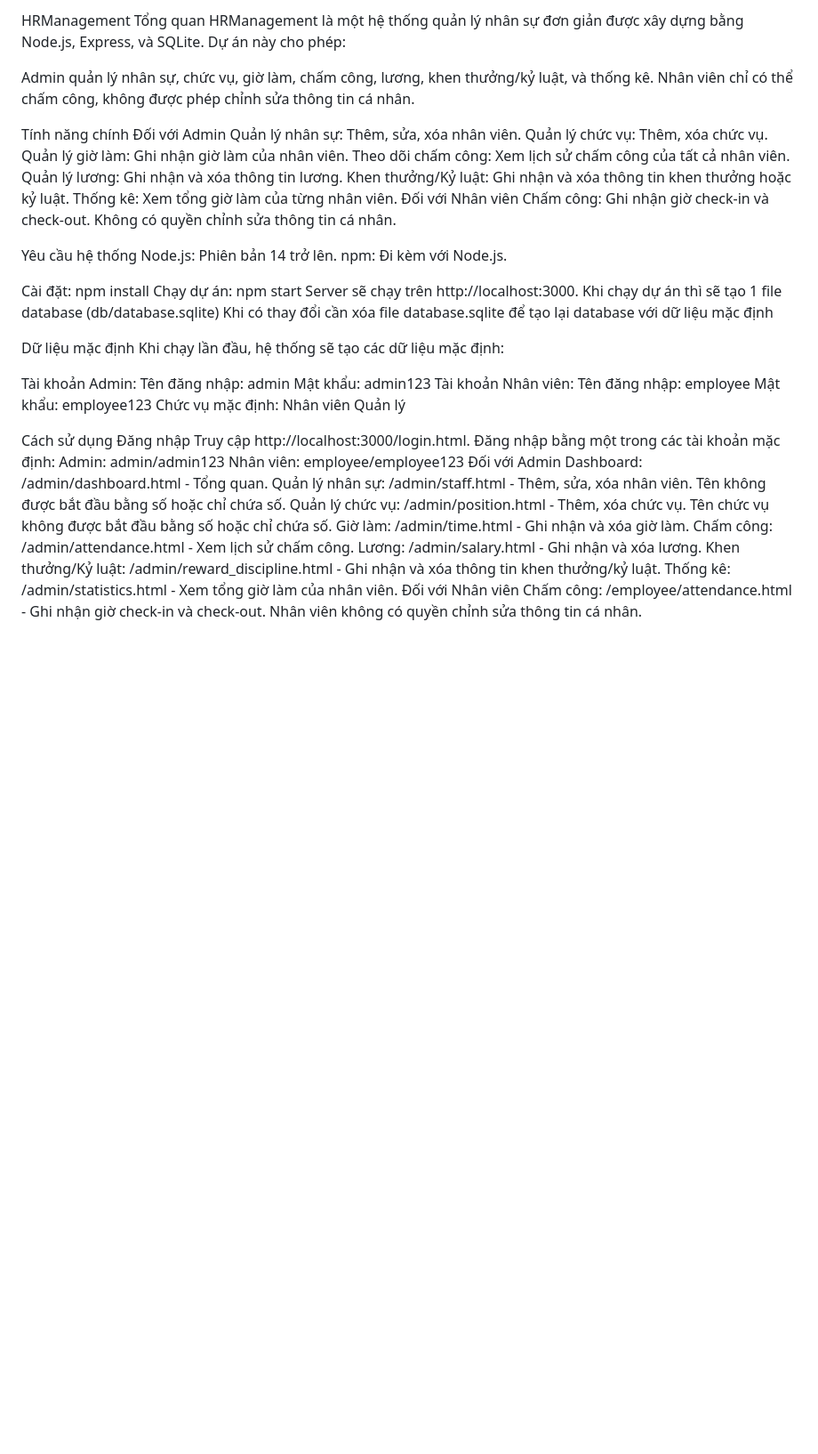
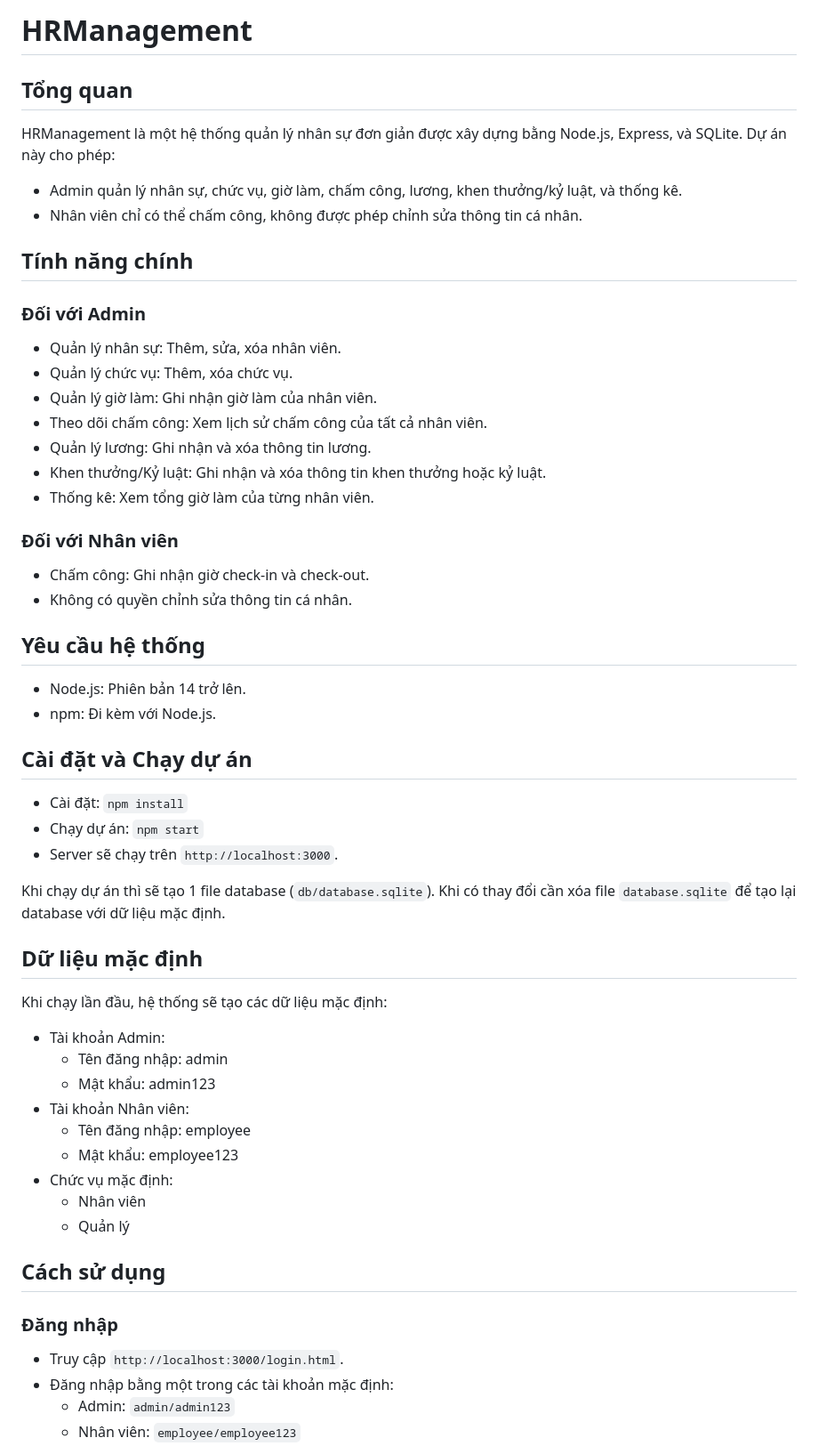
Before and after one commit to thuanhocit/HRManagement, a Markdown page: README.md, the part around the change printed below. Shown: that part at 89% size. Drawn GitHub-style; blank space fills up the shorter version.

```diff
--- a/README.md
+++ b/README.md
@@ -1,64 +1,53 @@
-HRManagement
-Tổng quan
+# HRManagement
+
+## Tổng quan
 HRManagement là một hệ thống quản lý nhân sự đơn giản được xây dựng bằng Node.js, Express, và SQLite. Dự án này cho phép:
 
-Admin quản lý nhân sự, chức vụ, giờ làm, chấm công, lương, khen thưởng/kỷ luật, và thống kê.
-Nhân viên chỉ có thể chấm công, không được phép chỉnh sửa thông tin cá nhân.
+- Admin quản lý nhân sự, chức vụ, giờ làm, chấm công, lương, khen thưởng/kỷ luật, và thống kê.
+- Nhân viên chỉ có thể chấm công, không được phép chỉnh sửa thông tin cá nhân.
 
-Tính năng chính
-Đối với Admin
-Quản lý nhân sự: Thêm, sửa, xóa nhân viên.
-Quản lý chức vụ: Thêm, xóa chức vụ.
-Quản lý giờ làm: Ghi nhận giờ làm của nhân viên.
-Theo dõi chấm công: Xem lịch sử chấm công của tất cả nhân viên.
-Quản lý lương: Ghi nhận và xóa thông tin lương.
-Khen thưởng/Kỷ luật: Ghi nhận và xóa thông tin khen thưởng hoặc kỷ luật.
-Thống kê: Xem tổng giờ làm của từng nhân viên.
-Đối với Nhân viên
-Chấm công: Ghi nhận giờ check-in và check-out.
-Không có quyền chỉnh sửa thông tin cá nhân.
+## Tính năng chính
+### Đối với Admin
+- Quản lý nhân sự: Thêm, sửa, xóa nhân viên.
+- Quản lý chức vụ: Thêm, xóa chức vụ.
+- Quản lý giờ làm: Ghi nhận giờ làm của nhân viên.
+- Theo dõi chấm công: Xem lịch sử chấm công của tất cả nhân viên.
+- Quản lý lương: Ghi nhận và xóa thông tin lương.
+- Khen thưởng/Kỷ luật: Ghi nhận và xóa thông tin khen thưởng hoặc kỷ luật.
+- Thống kê: Xem tổng giờ làm của từng nhân viên.
 
-Yêu cầu hệ thống
-Node.js: Phiên bản 14 trở lên.
-npm: Đi kèm với Node.js.
+### Đối với Nhân viên
+- Chấm công: Ghi nhận giờ check-in và check-out.
+- Không có quyền chỉnh sửa thông tin cá nhân.
 
-Cài đặt: npm install
-Chạy dự án: npm start
-Server sẽ chạy trên http://localhost:3000.
-Khi chạy dự án thì sẽ tạo 1 file database (db/database.sqlite)
-Khi có thay đổi cần xóa file database.sqlite để tạo lại database với dữ liệu mặc định
+## Yêu cầu hệ thống
+- Node.js: Phiên bản 14 trở lên.
+- npm: Đi kèm với Node.js.
 
-Dữ liệu mặc định
+## Cài đặt và Chạy dự án
+- Cài đặt: `npm install`
+- Chạy dự án: `npm start`
+- Server sẽ chạy trên `http://localhost:3000`.
+
+Khi chạy dự án thì sẽ tạo 1 file database (`db/database.sqlite`). Khi có thay đổi cần xóa file `database.sqlite` để tạo lại database với dữ liệu mặc định.
+
+## Dữ liệu mặc định
 Khi chạy lần đầu, hệ thống sẽ tạo các dữ liệu mặc định:
 
-Tài khoản Admin:
-Tên đăng nhập: admin
-Mật khẩu: admin123
-Tài khoản Nhân viên:
-Tên đăng nhập: employee
-Mật khẩu: employee123
-Chức vụ mặc định:
-Nhân viên
-Quản lý
+- Tài khoản Admin:
+  - Tên đăng nhập: admin
+  - Mật khẩu: admin123
+- Tài khoản Nhân viên:
+  - Tên đăng nhập: employee
+  - Mật khẩu: employee123
+- Chức vụ mặc định:
+  - Nhân viên
+  - Quản lý
 
-Cách sử dụng
-Đăng nhập
-Truy cập http://localhost:3000/login.html.
-Đăng nhập bằng một trong các tài khoản mặc định:
-Admin: admin/admin123
-Nhân viên: employee/employee123
-Đối với Admin
-Dashboard: /admin/dashboard.html - Tổng quan.
-Quản lý nhân sự: /admin/staff.html - Thêm, sửa, xóa nhân viên.
-Tên không được bắt đầu bằng số hoặc chỉ chứa số.
-Quản lý chức vụ: /admin/position.html - Thêm, xóa chức vụ.
-Tên chức vụ không được bắt đầu bằng số hoặc chỉ chứa số.
-Giờ làm: /admin/time.html - Ghi nhận và xóa giờ làm.
-Chấm công: /admin/attendance.html - Xem lịch sử chấm công.
-Lương: /admin/salary.html - Ghi nhận và xóa lương.
-Khen thưởng/Kỷ luật: /admin/reward_discipline.html - Ghi nhận và xóa thông tin khen thưởng/kỷ luật.
-Thống kê: /admin/statistics.html - Xem tổng giờ làm của nhân viên.
-Đối với Nhân viên
-Chấm công: /employee/attendance.html - Ghi nhận giờ check-in và check-out.
-Nhân viên không có quyền chỉnh sửa thông tin cá nhân.
+## Cách sử dụng
+### Đăng nhập
+- Truy cập `http://localhost:3000/login.html`.
+- Đăng nhập bằng một trong các tài khoản mặc định:
+  - Admin: `admin/admin123`
+  - Nhân viên: `employee/employee123`
 
```
Also changed, not shown: other parts of README.md (+43 -25 lines).
